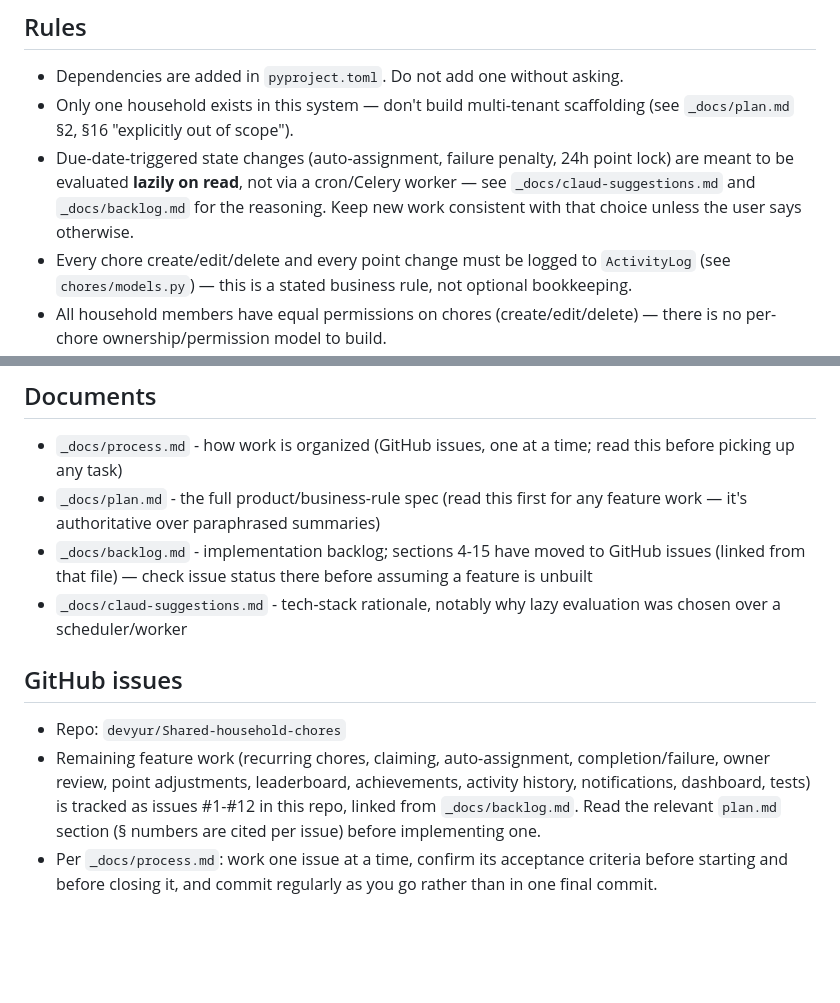
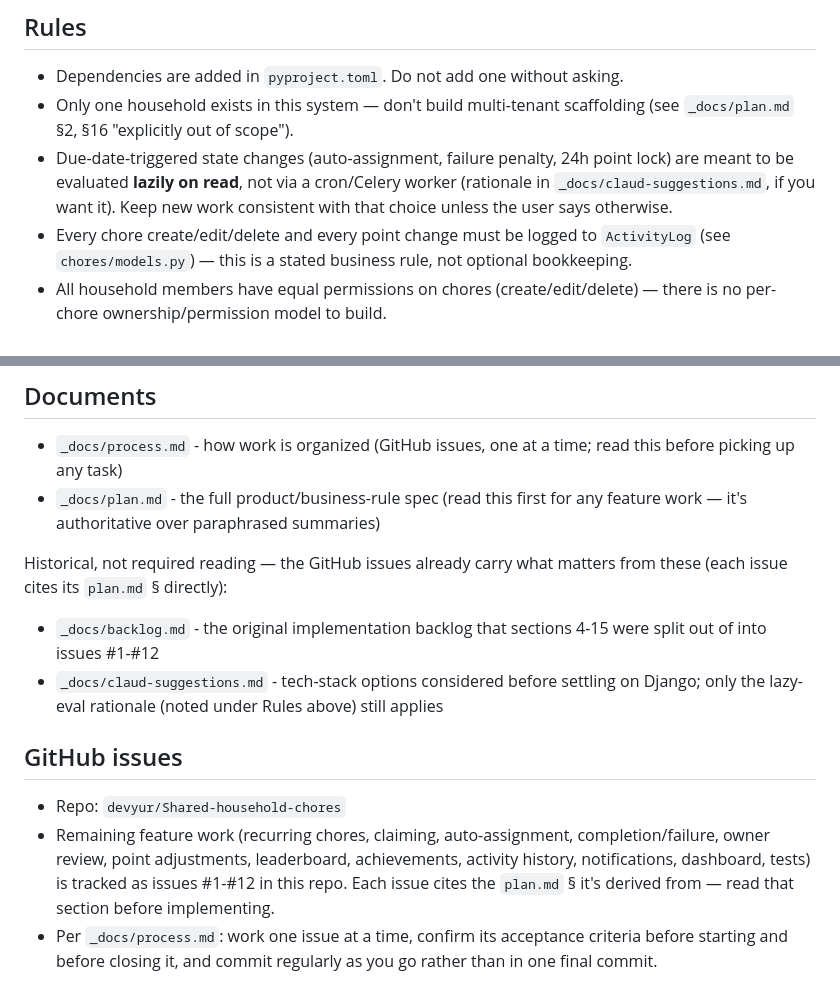
Before and after one commit to devyur/Shared-household-chores, a Markdown page: _docs/AGENTS.md, 2 parts joined by grey strips. GitHub-like rendering; blank space fills up the shorter version.

Commit message:
Downgrade backlog.md/claud-suggestions.md to historical in AGENTS.md
Confirmed GitHub issues already self-carry their plan.md § pointer
(e.g. issue #1: "Derived from backlog.md section 4 (§4 in plan.md)"),
so backlog.md's issue mapping is redundant for new work. The tech
stack decision in claud-suggestions.md was also superseded (Django
was picked, not its recommended Next.js/NestJS options) — only its
lazy-eval rationale still applies, and that's now a direct Rule.
Marks both docs as optional/historical instead of required reading.

Co-Authored-By: Claude Sonnet 5 <noreply@anthropic.com>
Claude-Session: https://claude.ai/code/session_0155j8hbe8xC3EAp7E8VkSLc

```diff
--- a/_docs/AGENTS.md
+++ b/_docs/AGENTS.md
@@ -34,9 +34,9 @@ There is no `pytest` here — tests are Django's built-in `TestCase` suite in
   scaffolding (see `_docs/plan.md` §2, §16 "explicitly out of scope").
 - Due-date-triggered state changes (auto-assignment, failure penalty, 24h
   point lock) are meant to be evaluated **lazily on read**, not via a
-  cron/Celery worker — see `_docs/claud-suggestions.md` and
-  `_docs/backlog.md` for the reasoning. Keep new work consistent with that
-  choice unless the user says otherwise.
+  cron/Celery worker (rationale in `_docs/claud-suggestions.md`, if you want
+  it). Keep new work consistent with that choice unless the user says
+  otherwise.
 - Every chore create/edit/delete and every point change must be logged to
   `ActivityLog` (see `chores/models.py`) — this is a stated business rule,
   not optional bookkeeping.
@@ -58,11 +58,15 @@ There is no `pytest` here — tests are Django's built-in `TestCase` suite in
   read this before picking up any task)
 - `_docs/plan.md` - the full product/business-rule spec (read this first for
   any feature work — it's authoritative over paraphrased summaries)
-- `_docs/backlog.md` - implementation backlog; sections 4-15 have moved to
-  GitHub issues (linked from that file) — check issue status there before
-  assuming a feature is unbuilt
-- `_docs/claud-suggestions.md` - tech-stack rationale, notably why lazy
-  evaluation was chosen over a scheduler/worker
+
+Historical, not required reading — the GitHub issues already carry what
+matters from these (each issue cites its `plan.md` § directly):
+
+- `_docs/backlog.md` - the original implementation backlog that sections 4-15
+  were split out of into issues #1-#12
+- `_docs/claud-suggestions.md` - tech-stack options considered before
+  settling on Django; only the lazy-eval rationale (noted under Rules above)
+  still applies
 
 ## GitHub issues
 
@@ -70,9 +74,8 @@ There is no `pytest` here — tests are Django's built-in `TestCase` suite in
 - Remaining feature work (recurring chores, claiming, auto-assignment,
   completion/failure, owner review, point adjustments, leaderboard,
   achievements, activity history, notifications, dashboard, tests) is tracked
-  as issues #1-#12 in this repo, linked from `_docs/backlog.md`. Read the
-  relevant `plan.md` section (§ numbers are cited per issue) before
-  implementing one.
+  as issues #1-#12 in this repo. Each issue cites the `plan.md` § it's
+  derived from — read that section before implementing.
 - Per `_docs/process.md`: work one issue at a time, confirm its acceptance
   criteria before starting and before closing it, and commit regularly as
   you go rather than in one final commit.
```
